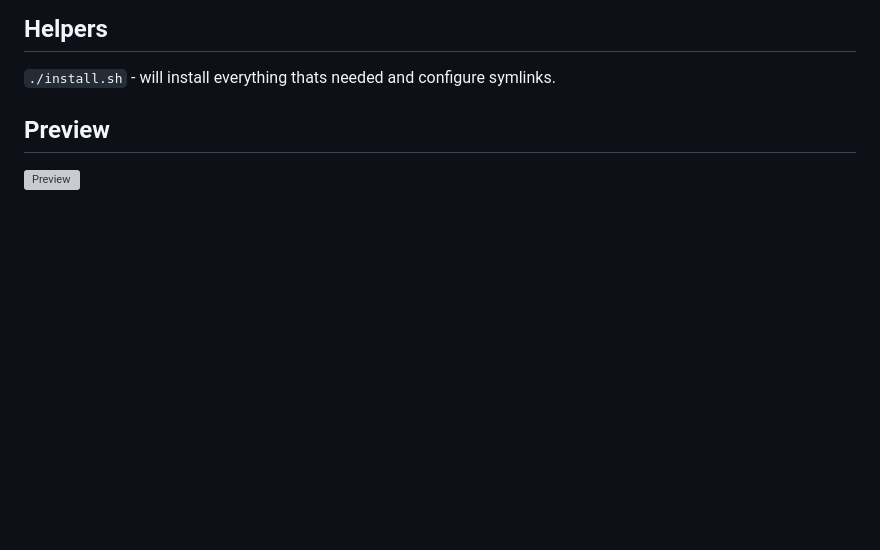
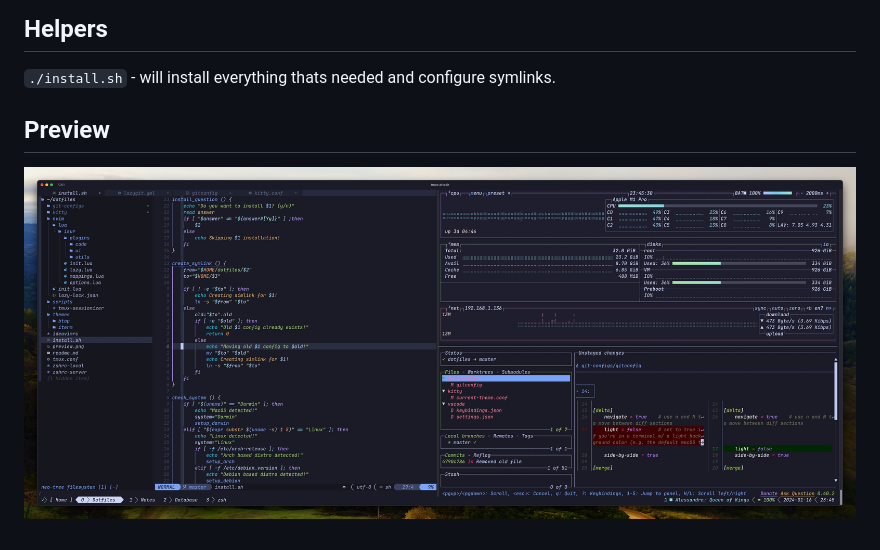
Before and after one commit to Isur/dotfiles, a Markdown page: readme.md, the part around one of its changes. GitHub-like rendering; pictures changed too: preview.jpeg (added); blank space fills up the shorter version; grey boxes are pictures that could not be loaded.

Commit message:
Readme update and some comments and preview image

```diff
--- a/readme.md
+++ b/readme.md
@@ -48,4 +62,4 @@ Package manager used for installing depends on system:
 
 ## Preview
 
-![Preview](./preview.png)
+![Preview](./preview.jpeg)
```
Also changed, not shown: other parts of readme.md (+14 -0 lines), 3 other files.
